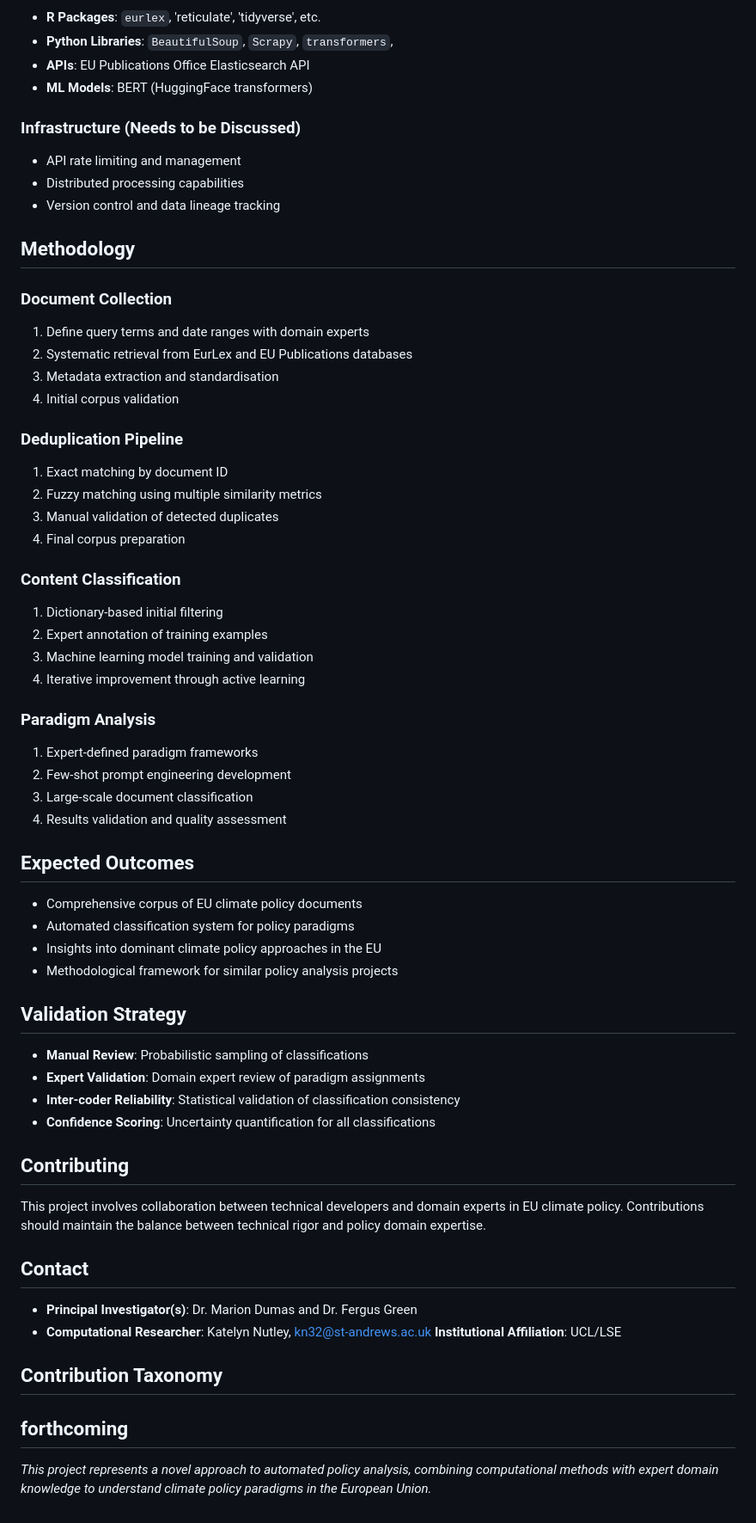
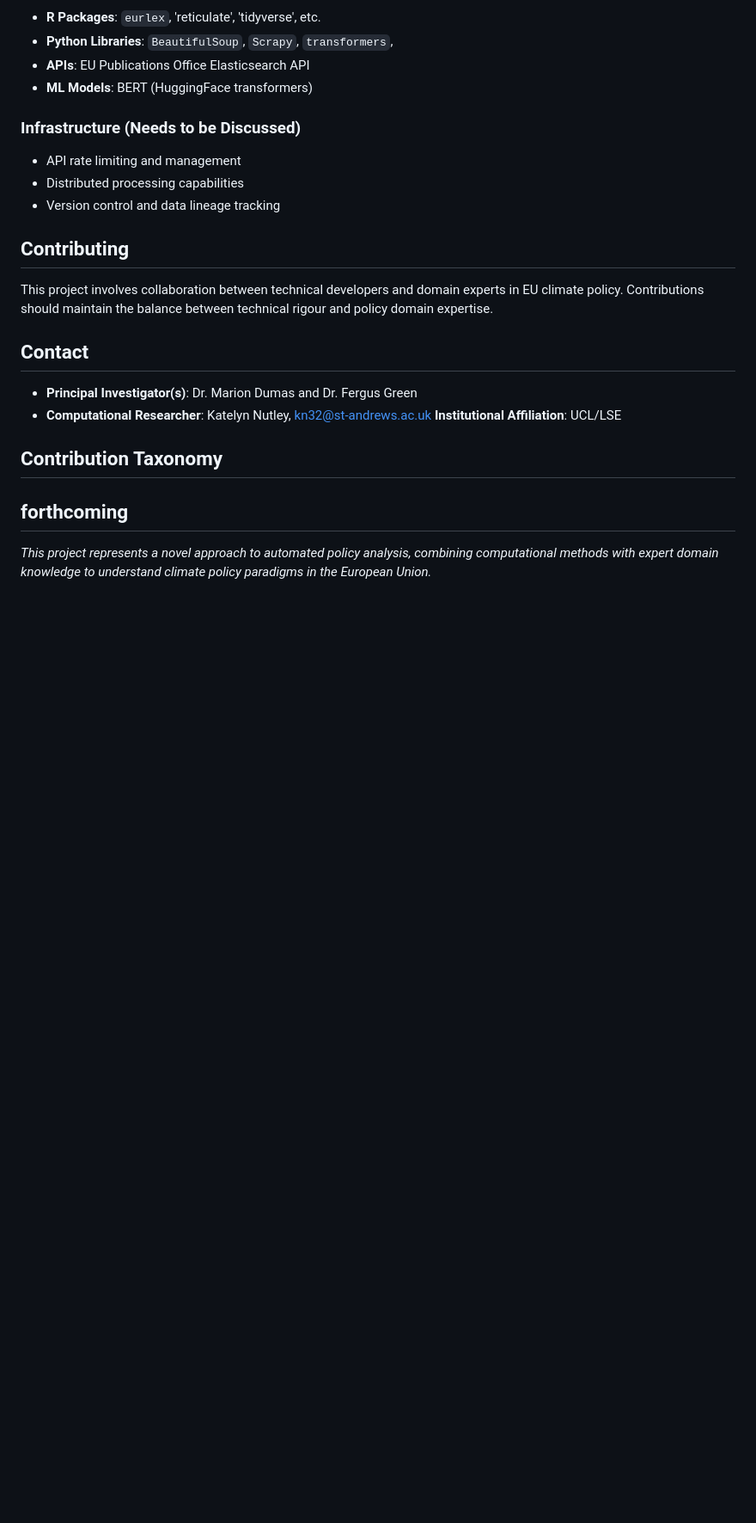
Before and after one commit to knutley/personal_AdJUST, a Markdown page: README.md, the part around one of its changes. Shown at 86% size. Drawn GitHub-style; blank space fills up the shorter version.

```diff
--- a/README.md
+++ b/README.md
@@ -106,49 +101,9 @@ green_deal_terms <- c("European Green Deal", "Green Deal", "Fit for 55",
 - Distributed processing capabilities
 - Version control and data lineage tracking
 
-## Methodology
-
-### Document Collection
-1. Define query terms and date ranges with domain experts
-2. Systematic retrieval from EurLex and EU Publications databases
-3. Metadata extraction and standardisation
-4. Initial corpus validation
-
-### Deduplication Pipeline
-1. Exact matching by document ID
-2. Fuzzy matching using multiple similarity metrics
-3. Manual validation of detected duplicates
-4. Final corpus preparation
-
-### Content Classification
-1. Dictionary-based initial filtering
-2. Expert annotation of training examples
-3. Machine learning model training and validation
-4. Iterative improvement through active learning
-
-### Paradigm Analysis
-1. Expert-defined paradigm frameworks
-2. Few-shot prompt engineering development
-3. Large-scale document classification
-4. Results validation and quality assessment
-
-## Expected Outcomes
-
-- Comprehensive corpus of EU climate policy documents
-- Automated classification system for policy paradigms
-- Insights into dominant climate policy approaches in the EU
-- Methodological framework for similar policy analysis projects
-
-## Validation Strategy
-
-- **Manual Review**: Probabilistic sampling of classifications
-- **Expert Validation**: Domain expert review of paradigm assignments
-- **Inter-coder Reliability**: Statistical validation of classification consistency
-- **Confidence Scoring**: Uncertainty quantification for all classifications
-
 ## Contributing
 
-This project involves collaboration between technical developers and domain experts in EU climate policy. Contributions should maintain the balance between technical rigor and policy domain expertise.
+This project involves collaboration between technical developers and domain experts in EU climate policy. Contributions should maintain the balance between technical rigour and policy domain expertise.
 
 ## Contact
 
```
Also changed, not shown: other parts of README.md (+45 -50 lines).
